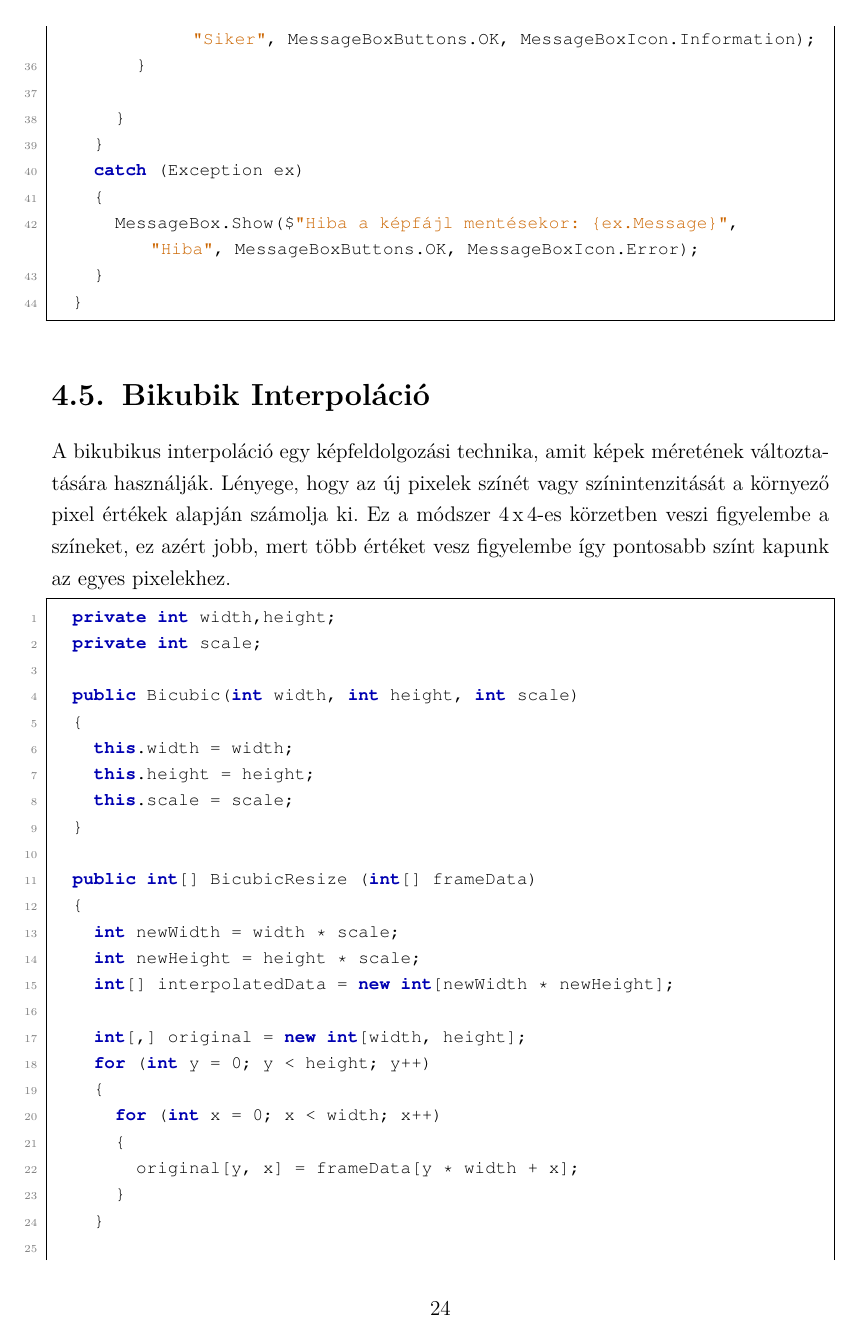
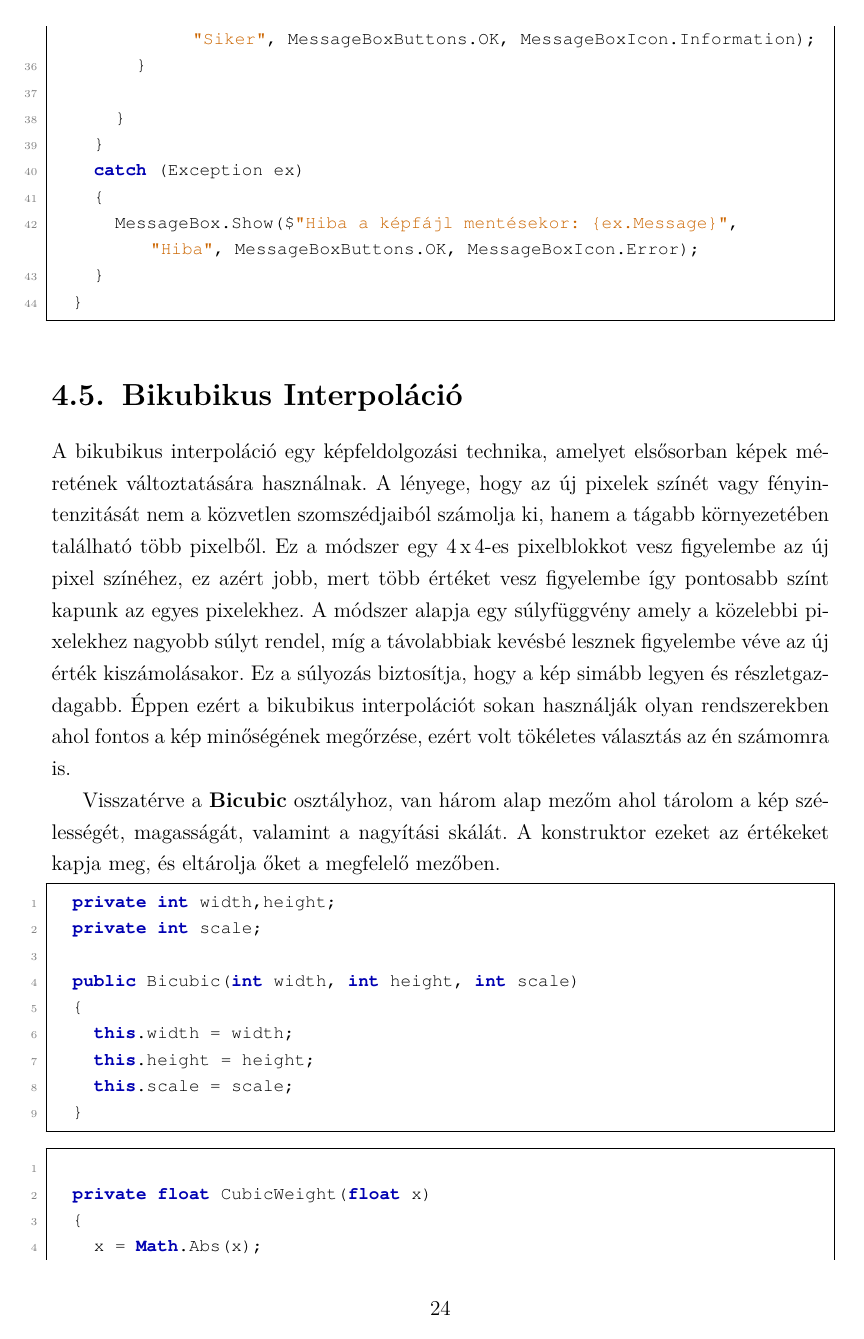
Before and after one commit to Bmate2/SZAKDOLGOZAT, a LaTeX thesis (Doc/FX0W53.tex): page 24 of 32 before the commit and page 24 of 33 after it. Compiled offline with pdfLaTeX.

Commit message:
Inteprolációs fejezet folytatva

```diff
--- a/Doc/FX0W53.tex
+++ b/Doc/FX0W53.tex
@@ -534,8 +534,10 @@ A dokumentum mentésére szolgáló metódus a SaveDoc nevezetű metódus, ami a
 		}
 	}
 \end{lstlisting}
-\section{Bikubik Interpoláció}
-A bikubikus interpoláció egy képfeldolgozási technika, amit képek méretének változtatására használják. Lényege, hogy az új pixelek színét vagy színintenzitását a környező pixel értékek alapján számolja ki. Ez a módszer 4\,x\,4-es körzetben veszi figyelembe a színeket, ez azért jobb, mert több értéket vesz figyelembe így pontosabb színt kapunk az egyes pixelekhez.
+\section{Bikubikus Interpoláció}
+A bikubikus interpoláció egy képfeldolgozási technika, amelyet elsősorban képek méretének változtatására használnak. A lényege, hogy az új pixelek színét vagy fényintenzitását nem a közvetlen szomszédjaiból számolja ki, hanem a tágabb környezetében található több pixelből. Ez a módszer egy 4\,x\,4-es pixelblokkot vesz figyelembe az új pixel színéhez, ez azért jobb, mert több értéket vesz figyelembe így pontosabb színt kapunk az egyes pixelekhez. A módszer alapja egy súlyfüggvény amely a közelebbi pixelekhez nagyobb súlyt rendel, míg a távolabbiak kevésbé lesznek figyelembe véve az új érték kiszámolásakor. Ez a súlyozás biztosítja, hogy a kép simább legyen és részletgazdagabb. Éppen ezért a bikubikus interpolációt sokan használják olyan rendszerekben ahol fontos a kép minőségének megőrzése, ezért volt tökéletes választás az én számomra is.
+
+Visszatérve a \textbf{Bicubic} osztályhoz, van három alap mezőm ahol tárolom a kép szélességét, magasságát, valamint a nagyítási skálát. A konstruktor ezeket az értékeket kapja meg, és eltárolja őket a megfelelő mezőben.
 \begin{lstlisting}[language=CSharp]
 	private int width,height;
 	private int scale;
@@ -545,3 +547,8 @@ A bikubikus interpoláció egy képfeldolgozási technika, amit képek méretén
 		this.width = width;
 		this.height = height;
 		this.scale = scale;
+	}
+\end{lstlisting}
+\begin{lstlisting}[language=CSharp]
+
+	private float CubicWeight(float x)
@@ -547,0 +559 @@ A bikubikus interpoláció egy képfeldolgozási technika, amit képek méretén
+		return 0;
```
Also changed, not shown: Doc/FX0W53.pdf, Doc/FX0W53.tex (34 more changed lines), 5 other files.
